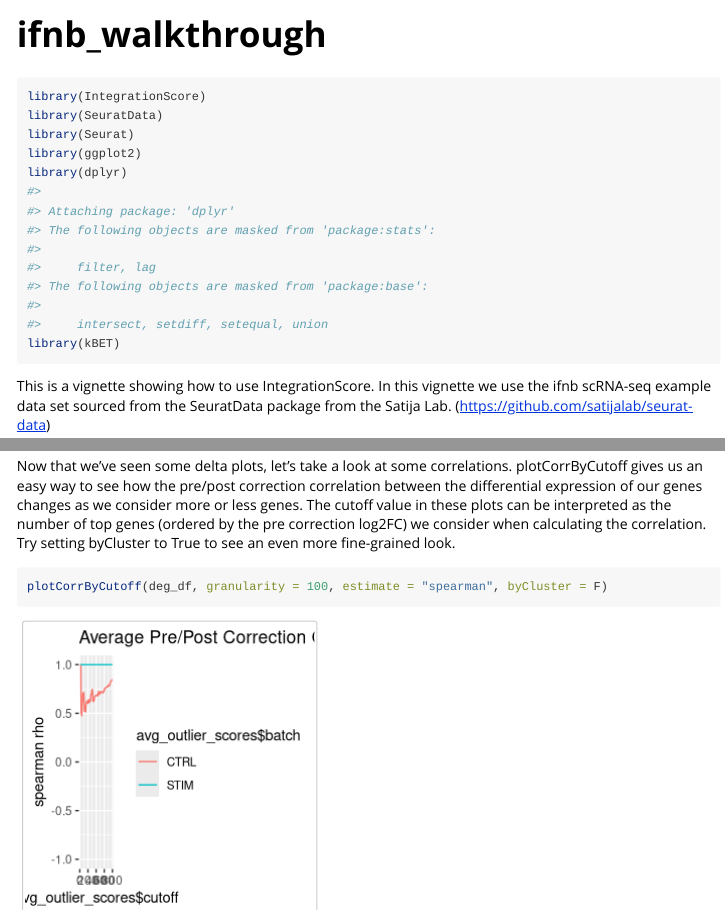
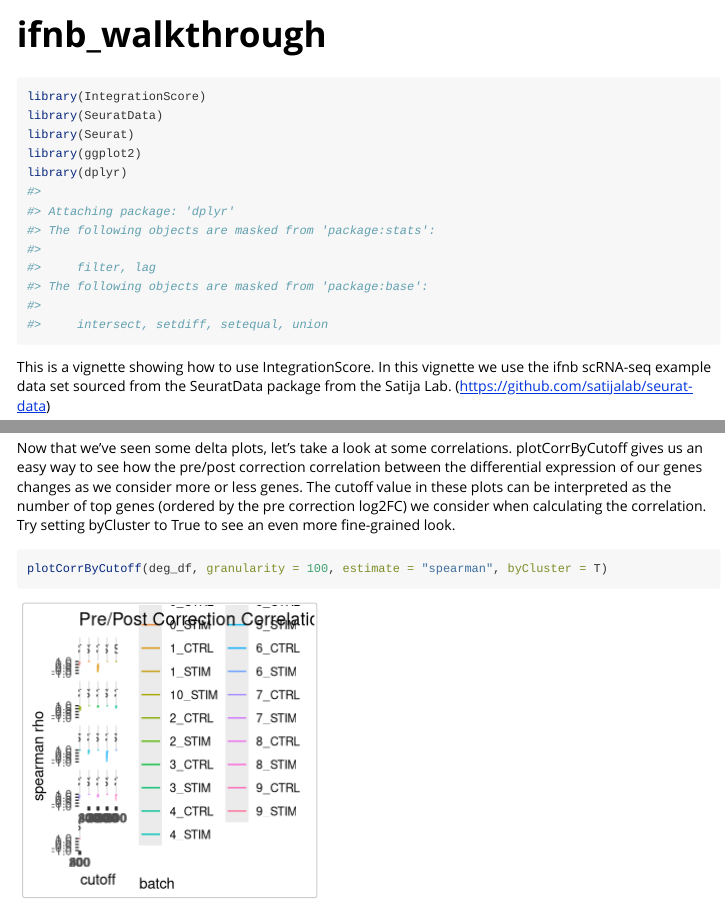
Before and after one commit to eliaswilliams/IntegrationScore, an R Markdown document (vignettes/ifnb_walkthrough.Rmd): the page in a window 1100 px wide, from its top, and a second part further down, joined at a grey line. Rendered offline with R 4.5, knitr and Pandoc, with nearby package versions; some code elsewhere in the file could not run offline; long lines of code are wrapped; common packages that the code uses without loading them are loaded.

Commit message:
debugging

````diff
--- a/vignettes/ifnb_walkthrough.Rmd
+++ b/vignettes/ifnb_walkthrough.Rmd
@@ -20,7 +20,6 @@ library(SeuratData)
 library(Seurat)
 library(ggplot2)
 library(dplyr)
-library(kBET)
 ```
 
 This is a vignette showing how to use IntegrationScore. In this vignette we
@@ -149,5 +148,5 @@ when calculating the correlation. Try setting byCluster to True to see an even
 more fine-grained look.
 
 ```{r plotCorrByCutoff}
-plotCorrByCutoff(deg_df, granularity = 100, estimate = "spearman", byCluster = F)
+plotCorrByCutoff(deg_df, granularity = 100, estimate = "spearman", byCluster = T)
 ```
````
Also changed, not shown: R/plotUMAP.R (+2 -2 lines), 1 other file.
